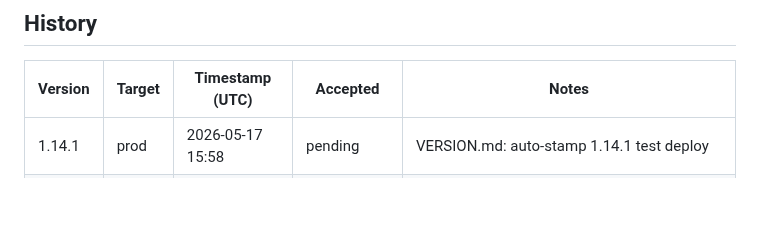
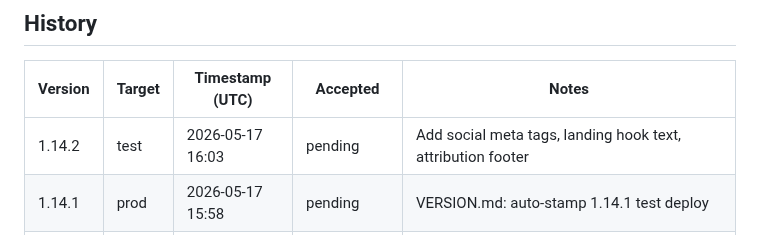
Before and after one commit to pakelly/battletech-sig, a Markdown page: VERSION.md, the part around one of its changes. GitHub-like rendering; blank space fills up the shorter version.

Commit message:
VERSION.md: auto-stamp 1.14.2 test deploy

```diff
--- a/VERSION.md
+++ b/VERSION.md
@@ -11,6 +11,7 @@
 
 | Version | Target | Timestamp (UTC) | Accepted | Notes |
 |---------|--------|-----------------|----------|-------|
+| 1.14.2 | test | 2026-05-17 16:03 | pending | Add social meta tags, landing hook text, attribution footer |
 | 1.14.1 | prod | 2026-05-17 15:58 | pending | VERSION.md: auto-stamp 1.14.1 test deploy |
 | 1.14.1 | test | 2026-05-17 15:57 | pending | Add loading spinner + CDN-friendly cache-bust |
 | 1.14.0 | prod | 2026-05-17 15:42 | pending | VERSION.md: auto-stamp 1.14.0 test deploy |
```
Also changed, not shown: other parts of VERSION.md (+1 -1 lines).
